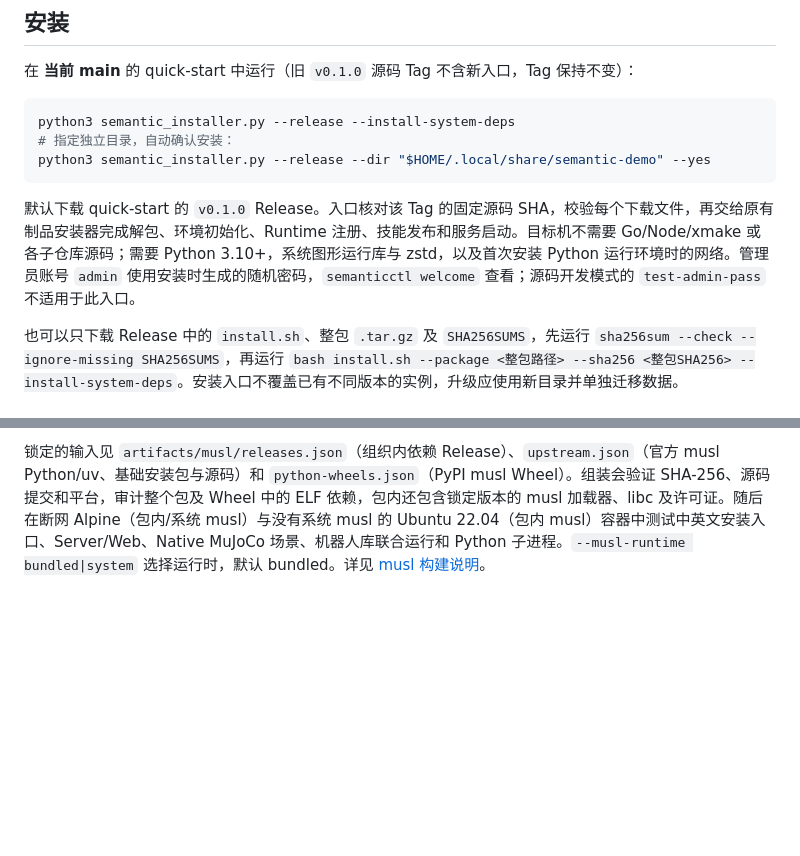
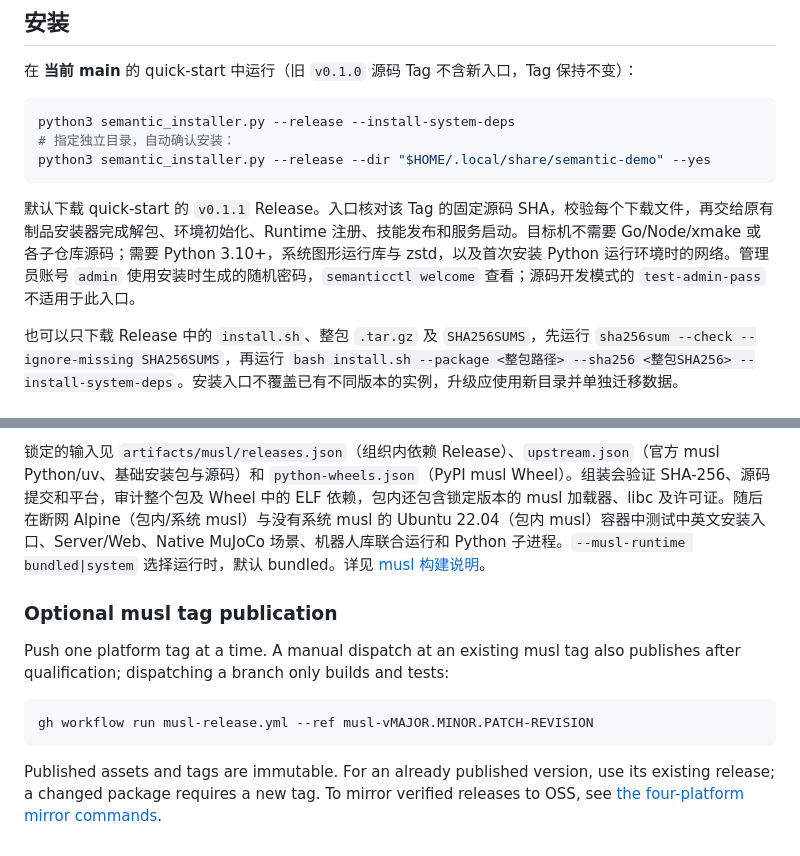
Before and after one commit to insightos-community/quick-start, a Markdown page: docs/release-ci.md, 2 parts joined by grey strips. Rendered like a GitHub page; blank space fills up the shorter version.

Commit message:
docs(releases): clarify default and manual tag publication

````diff
--- a/docs/release-ci.md
+++ b/docs/release-ci.md
@@ -30,7 +30,7 @@ python3 semantic_installer.py --release --install-system-deps
 python3 semantic_installer.py --release --dir "$HOME/.local/share/semantic-demo" --yes
 ```
 
-默认下载 quick-start 的 `v0.1.0` Release。入口核对该 Tag 的固定源码 SHA，校验每个下载文件，再交给原有制品安装器完成解包、环境初始化、Runtime 注册、技能发布和服务启动。目标机不需要 Go/Node/xmake 或各子仓库源码；需要 Python 3.10+，系统图形运行库与 zstd，以及首次安装 Python 运行环境时的网络。管理员账号 `admin` 使用安装时生成的随机密码，`semanticctl welcome` 查看；源码开发模式的 `test-admin-pass` 不适用于此入口。
+默认下载 quick-start 的 `v0.1.1` Release。入口核对该 Tag 的固定源码 SHA，校验每个下载文件，再交给原有制品安装器完成解包、环境初始化、Runtime 注册、技能发布和服务启动。目标机不需要 Go/Node/xmake 或各子仓库源码；需要 Python 3.10+，系统图形运行库与 zstd，以及首次安装 Python 运行环境时的网络。管理员账号 `admin` 使用安装时生成的随机密码，`semanticctl welcome` 查看；源码开发模式的 `test-admin-pass` 不适用于此入口。
 
 也可以只下载 Release 中的 `install.sh`、整包 `.tar.gz` 及 `SHA256SUMS`，先运行 `sha256sum --check --ignore-missing SHA256SUMS`，再运行 `bash install.sh --package <整包路径> --sha256 <整包SHA256> --install-system-deps`。安装入口不覆盖已有不同版本的实例，升级应使用新目录并单独迁移数据。
 
@@ -54,3 +54,16 @@ PR/main 组装后执行真实安装冒烟检查，覆盖 Web SPA、认证 API、
 默认 installer 及 `repo-versions.json` 继续使用现有 glibc 运行栈。额外的 `.github/workflows/musl-release.yml` 使用独立的 `musl-v*` Tag，发布供 `--musl` 选择的预发布包，不更新普通 latest Release 或 OSS stable。
 
 锁定的输入见 `artifacts/musl/releases.json`（组织内依赖 Release）、`upstream.json`（官方 musl Python/uv、基础安装包与源码）和 `python-wheels.json`（PyPI musl Wheel）。组装会验证 SHA-256、源码提交和平台，审计整个包及 Wheel 中的 ELF 依赖，包内还包含锁定版本的 musl 加载器、libc 及许可证。随后在断网 Alpine（包内/系统 musl）与没有系统 musl 的 Ubuntu 22.04（包内 musl）容器中测试中英文安装入口、Server/Web、Native MuJoCo 场景、机器人库联合运行和 Python 子进程。`--musl-runtime bundled|system` 选择运行时，默认 bundled。详见 [musl 构建说明](../artifacts/musl/README.md)。
+
+### Optional musl tag publication
+
+Push one platform tag at a time. A manual dispatch at an existing musl tag also
+publishes after qualification; dispatching a branch only builds and tests:
+
+```bash
+gh workflow run musl-release.yml --ref musl-vMAJOR.MINOR.PATCH-REVISION
+```
+
+Published assets and tags are immutable. For an already published version, use its
+existing release; a changed package requires a new tag. To mirror verified releases
+to OSS, see [the four-platform mirror commands](../artifacts/site/README.md#reproduce-an-oss-release-mirror).
````
